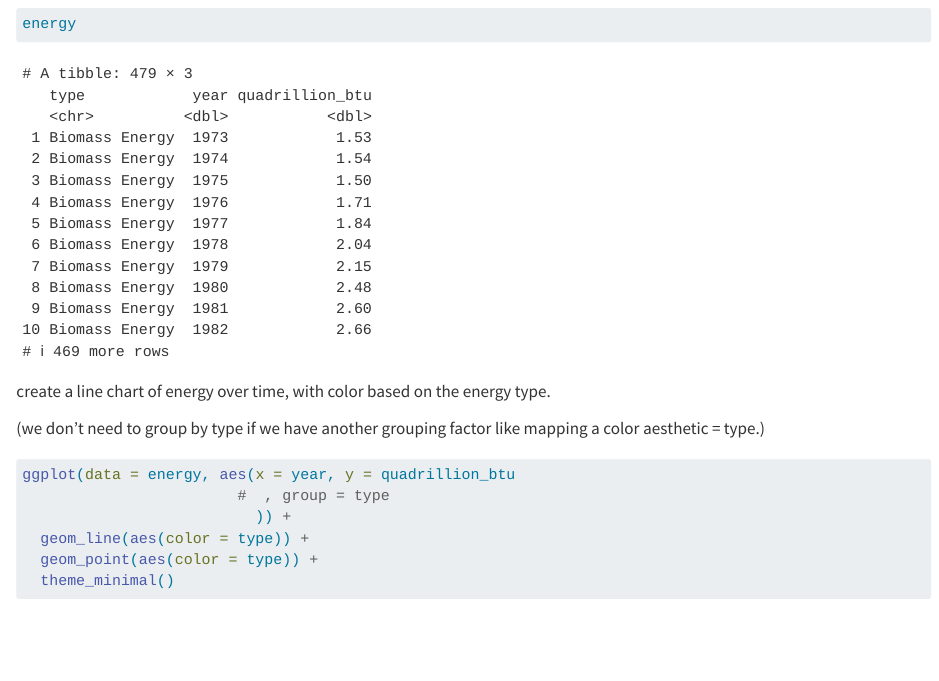
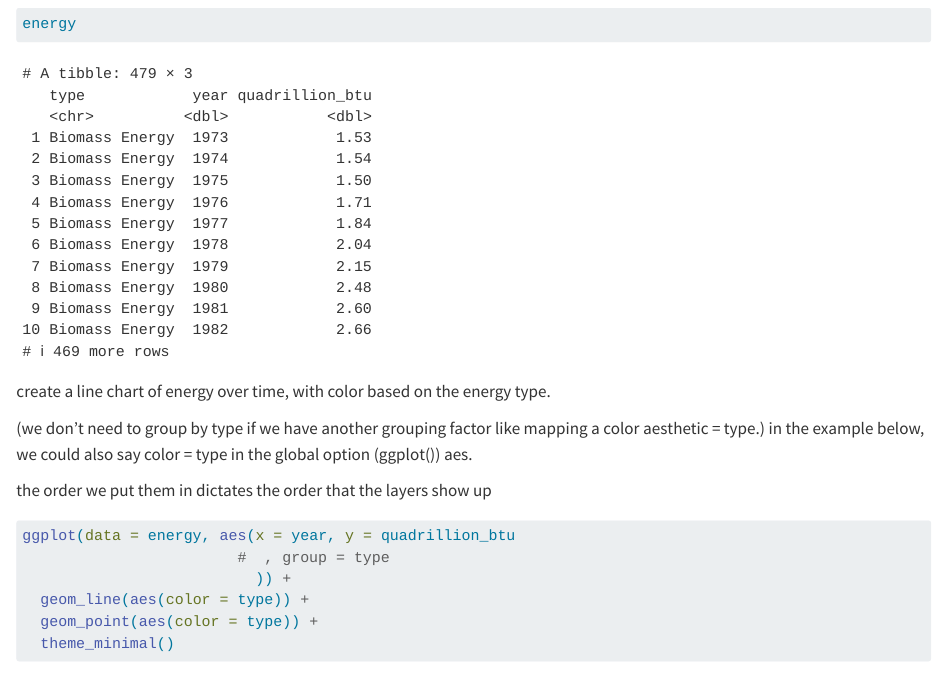
Before and after one commit to a-ramji/eds221-day1-comp1, a Quarto document (eds221-not-in-analysis.qmd): the page in a window 1100 px wide, from 800 px down. Rendered offline with R 4.5, knitr and Pandoc in place of Quarto, with nearby package versions.

Commit message:
added notes about layers and aesthetics

````diff
--- a/eds221-not-in-analysis.qmd
+++ b/eds221-not-in-analysis.qmd
@@ -23,7 +23,9 @@ energy
 
 create a line chart of energy over time, with color based on the energy type.
 
-(we don't need to group by type if we have another grouping factor like mapping a color aesthetic = type.)
+(we don't need to group by type if we have another grouping factor like mapping a color aesthetic = type.) in the example below, we could also say color = type in the global option (ggplot()) aes.
+
+the order we put them in dictates the order that the layers show up
 
 ```{r}
 ggplot(data = energy, aes(x = year, y = quadrillion_btu
````
